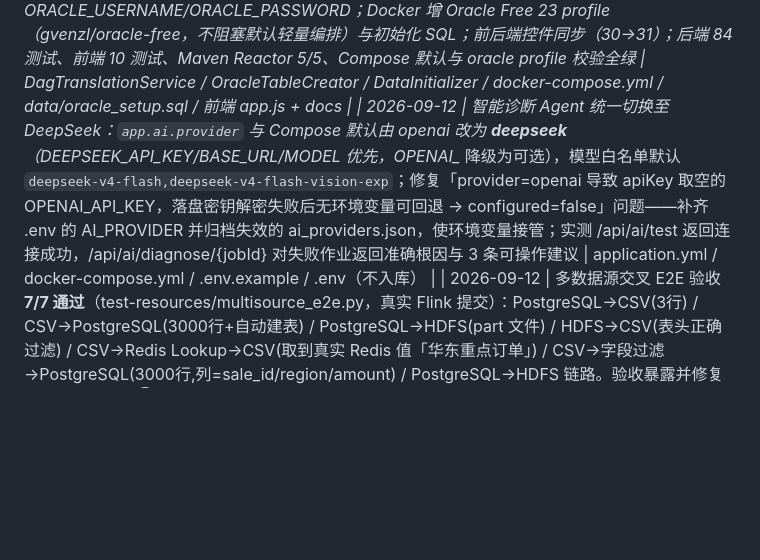
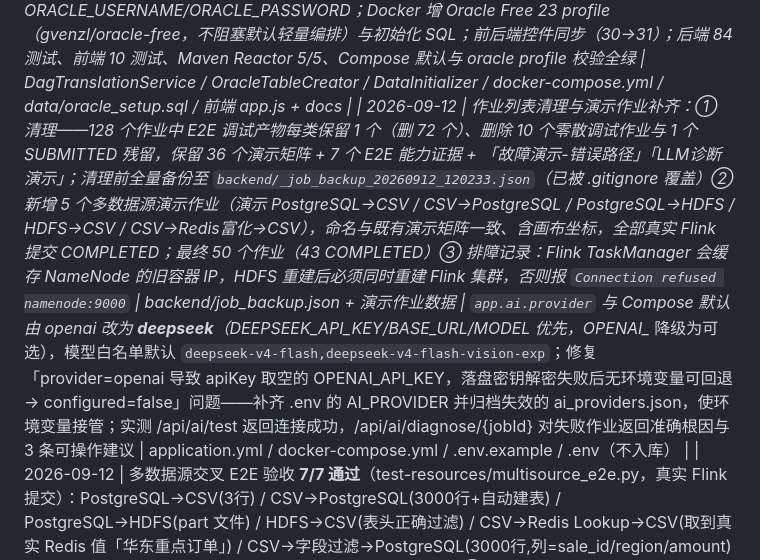
Before and after one commit to Cc5331/datastream-mvp, a Markdown page: DEVELOPMENT.md, the part around the change. Drawn GitHub-style; blank space fills up the shorter version.

Commit message:
chore(demo): 清理重复作业并补齐多数据源演示
作业列表从 128 个精简为 50 个：
- 删除 72 个 E2E 调试残留（每类仅保留 1 个 COMPLETED 作为能力证据）
- 删除 10 个零散调试作业与 1 个 SUBMITTED 残留
- 保留 36 个演示矩阵、7 个 E2E 证据、故障演示与 LLM 诊断演示

新增 5 个多数据源演示作业（均真实 Flink 提交 COMPLETED）：
演示 PostgreSQL→CSV、演示 CSV→PostgreSQL、演示 PostgreSQL→HDFS、
演示 HDFS→CSV、演示 CSV→Redis富化→CSV

清理前已全量备份至 backend/_job_backup_20260912_120233.json（gitignore 覆盖）。

排障记录：Flink TaskManager 会缓存 NameNode 的旧容器 IP，HDFS 重建后
必须同时重建 Flink 集群，否则报 Connection refused namenode:9000。

```diff
--- a/DEVELOPMENT.md
+++ b/DEVELOPMENT.md
@@ -470,5 +470,6 @@
 | 2026-09-12 | 多数据源互转 P0-3：HDFS 验收闭环。hdfs_input/hdfs_output 增加 Schema 缺失与 delimiter 单字符校验，杜绝 null 拼入 DDL；Docker 增 NameNode/DataNode（含 dfs.client.use.datanode.hostname）、共享 core-site.xml/hdfs-site.xml 与 HADOOP_CONF_DIR 注入 JobManager/TaskManager/SQL Gateway；prepare-flink-jars 补 Hadoop uber JAR | DagTranslationService / docker-compose.yml / docker/hadoop-conf / prepare-flink-jars.bat |
 | 2026-09-12 | 多数据源互转 P1-1：远程数据源预览与表头链。新增 POST /api/preview/node，仅接受 jobId+nodeId，由 JobService.findByIdForUser 做 owner 校验后从已保存 DAG 读取节点参数（不接受客户端伪造连接串）；支持 pg/oracle/mysql 输入输出与 hdfs_input，JDBC 主机与 HDFS authority 走配置白名单防 SSRF，标识符校验 + 只读限行查询 + 8s 超时，错误信息不回显密码；前端按节点类型分流并在未保存时提示先保存；FlinkJobStatusChecker.sourceHeaderFields 补齐 pg_input/oracle_input（JDBC 元数据）与 hdfs_input（fieldsConfig）表头 | PreviewController / PreviewService / FlinkJobStatusChecker / application.yml / 前端 app.js |
 | 2026-09-12 | 多数据源互转 P1-2：新增 Oracle 双向转换（oracle_output）。OracleTableCreator 统一大写规范、双引号引用、NUMBER/VARCHAR2/BINARY_DOUBLE/CLOB 类型映射与三种建表策略；oracle_input 改为 schema.table 限定名并复用同一标识符校验，凭据走 ORACLE_USERNAME/ORACLE_PASSWORD；Docker 增 Oracle Free 23 profile（gvenzl/oracle-free，不阻塞默认轻量编排）与初始化 SQL；前后端控件同步（30→31）；后端 84 测试、前端 10 测试、Maven Reactor 5/5、Compose 默认与 oracle profile 校验全绿 | DagTranslationService / OracleTableCreator / DataInitializer / docker-compose.yml / data/oracle_setup.sql / 前端 app.js + docs |
-| 2026-09-12 | 智能诊断 Agent 统一切换至 DeepSeek：`app.ai.provider` 与 Compose 默认由 openai 改为 **deepseek**（DEEPSEEK_API_KEY/BASE_URL/MODEL 优先，OPENAI_* 降级为可选），模型白名单默认 `deepseek-v4-flash,deepseek-v4-flash-vision-exp`；修复「provider=openai 导致 apiKey 取空的 OPENAI_API_KEY，落盘密钥解密失败后无环境变量可回退 → configured=false」问题——补齐 .env 的 AI_PROVIDER 并归档失效的 ai_providers.json，使环境变量接管；实测 /api/ai/test 返回连接成功，/api/ai/diagnose/{jobId} 对失败作业返回准确根因与 3 条可操作建议 | application.yml / docker-compose.yml / .env.example / .env（不入库） |
+| 2026-09-12 | 作业列表清理与演示作业补齐：① 清理——128 个作业中 E2E 调试产物每类保留 1 个（删 72 个）、删除 10 个零散调试作业与 1 个 SUBMITTED 残留，保留 36 个演示矩阵 + 7 个 E2E 能力证据 + 「故障演示-错误路径」「LLM诊断演示」；清理前全量备份至 `backend/_job_backup_20260912_120233.json`（已被 .gitignore 覆盖）② 新增 5 个多数据源演示作业（演示 PostgreSQL→CSV / CSV→PostgreSQL / PostgreSQL→HDFS / HDFS→CSV / CSV→Redis富化→CSV），命名与既有演示矩阵一致、含画布坐标，全部真实 Flink 提交 COMPLETED；最终 50 个作业（43 COMPLETED）③ 排障记录：Flink TaskManager 会缓存 NameNode 的旧容器 IP，HDFS 重建后必须同时重建 Flink 集群，否则报 `Connection refused namenode:9000` | backend/_job_backup_*.json + 演示作业数据 |
+`app.ai.provider` 与 Compose 默认由 openai 改为 **deepseek**（DEEPSEEK_API_KEY/BASE_URL/MODEL 优先，OPENAI_* 降级为可选），模型白名单默认 `deepseek-v4-flash,deepseek-v4-flash-vision-exp`；修复「provider=openai 导致 apiKey 取空的 OPENAI_API_KEY，落盘密钥解密失败后无环境变量可回退 → configured=false」问题——补齐 .env 的 AI_PROVIDER 并归档失效的 ai_providers.json，使环境变量接管；实测 /api/ai/test 返回连接成功，/api/ai/diagnose/{jobId} 对失败作业返回准确根因与 3 条可操作建议 | application.yml / docker-compose.yml / .env.example / .env（不入库） |
 | 2026-09-12 | 多数据源交叉 E2E 验收 **7/7 通过**（test-resources/multisource_e2e.py，真实 Flink 提交）：PostgreSQL→CSV(3行) / CSV→PostgreSQL(3000行+自动建表) / PostgreSQL→HDFS(part 文件) / HDFS→CSV(表头正确过滤) / CSV→Redis Lookup→CSV(取到真实 Redis 值「华东重点订单」) / CSV→字段过滤→PostgreSQL(3000行,列=sale_id/region/amount) / PostgreSQL→HDFS 链路。验收暴露并修复 5 个真实缺陷：① hdfs_input 把 CSV 表头当数据行读入——新增 hasHeader 参数，按 STRING 全列读取+SQL 层 `WHERE 首列 <> 字段名` 过滤表头，且 nodeSchemas 同步为 STRING 避免 sink 类型校验失败；② Flink 容器未挂载 test-resources，作业读不到输入数据——compose 为 JM/TM/SG/Backend 增加挂载（须可写，表头剥离要生成 .nohdr）；③ HDFS 容器权限——hdfs-site.xml 关闭 dfs.permissions.enabled（演示环境）；④ HDFS 集群重建后 DataNode 集群 ID 不匹配——清卷重建；⑤ 脚本 `.bat` 与 `docker exec` 路径/子命令格式修正（hdfs dfs 子命令需 `-` 前缀）。另将手动 HDFS 容器替换为 compose 管理的 namenode/datanode（apache/hadoop:3.3.6，含持久卷与健康检查） | test-resources/multisource_e2e.py + DagTranslationService + DataInitializer + docker-compose.yml + docker/hadoop-conf/ + 前端 app.js + docs |
```
